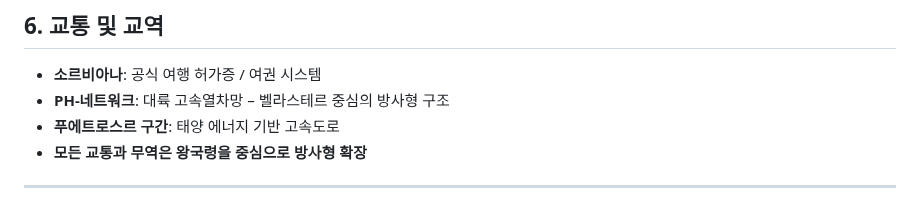
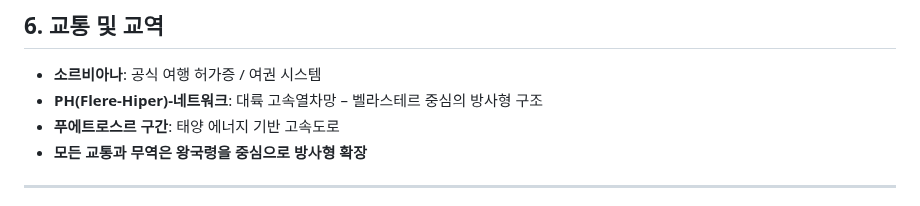
Before and after one commit to floris-world/wiki, a Markdown page: docs/플레뢰 대륙.md, the part around the change. GitHub-like rendering.

```diff
--- a/docs/플레뢰 대륙.md
+++ b/docs/플레뢰 대륙.md
@@ -75,7 +75,7 @@
 ## 6. 교통 및 교역
 
 - **소르비아나**: 공식 여행 허가증 / 여권 시스템
-- **PH-네트워크**: 대륙 고속열차망 – 벨라스테르 중심의 방사형 구조
+- **PH(Flere-Hiper)-네트워크**: 대륙 고속열차망 – 벨라스테르 중심의 방사형 구조
 - **푸에트로스르 구간**: 태양 에너지 기반 고속도로
 - **모든 교통과 무역은 왕국령을 중심으로 방사형 확장**
 
```
